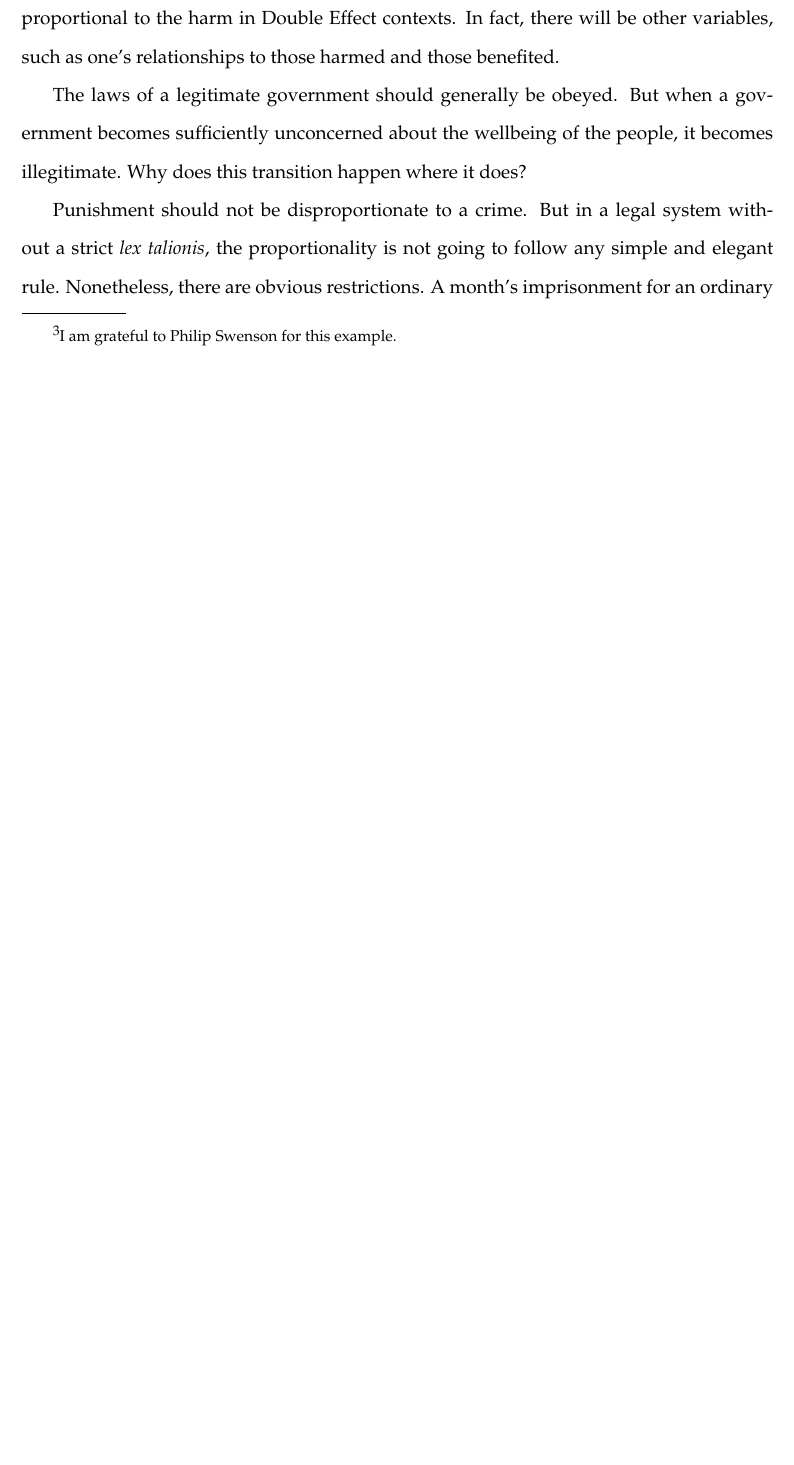
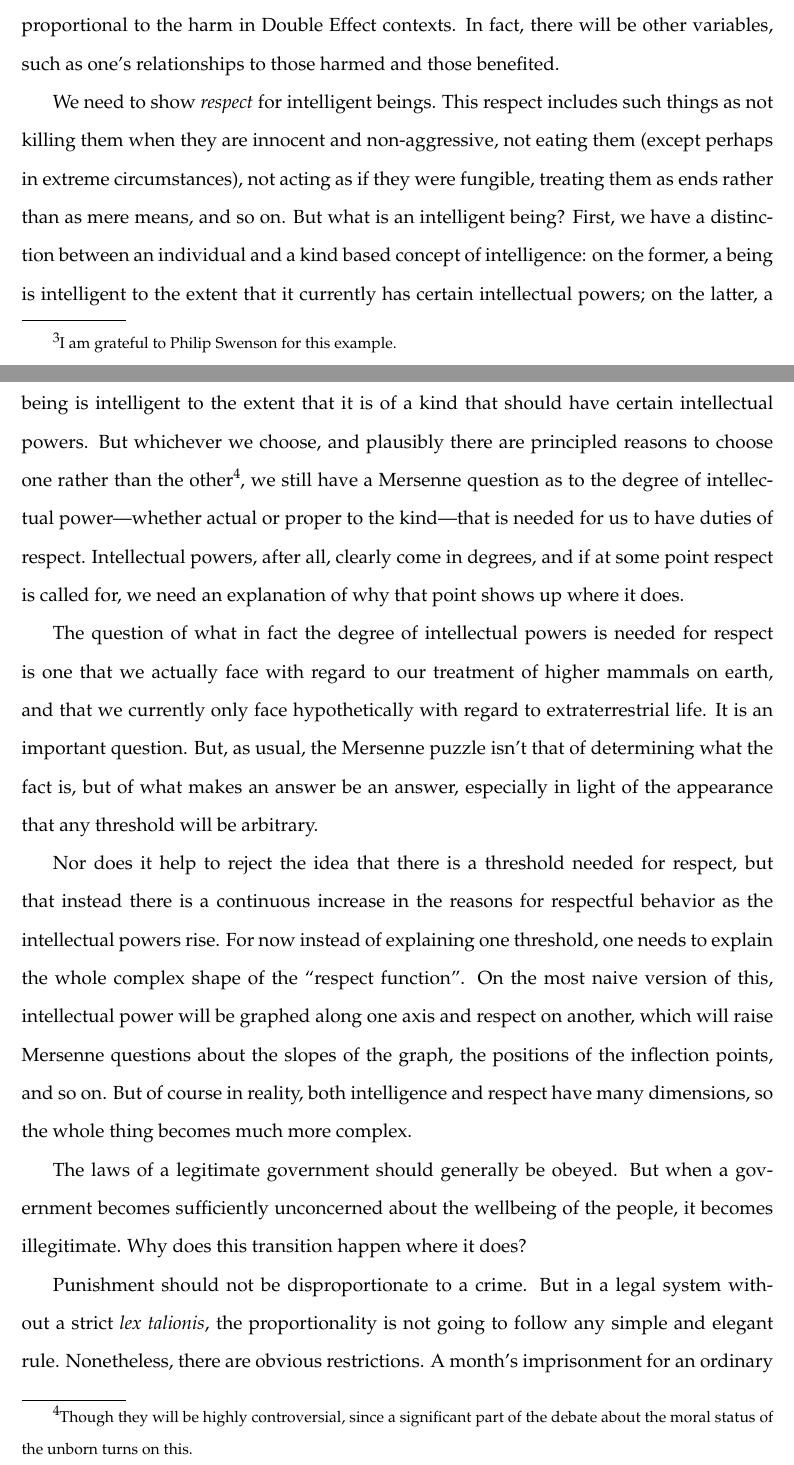
Before and after one commit to arpruss/norms-and-forms, a LaTeX thesis (document.tex, which reads chapter2.tex): part of page 26 of 58 before the commit and two parts of pages 26 and 27 of 59 after it, the two joined at a grey line, cut so that both start at the same text, the shorter picture padded with empty space. Compiled offline with pdfLaTeX.

Commit message:
intellgence

```diff
--- a/chapter2.tex
+++ b/chapter2.tex
@@ -238,6 +238,28 @@ It would be wrong to demolish an old building while knowing that there is a chil
 on is not proportionate to the death of the child. So there will be some function of variables including harms and benefits that
 specifies when the benefit is proportional to the harm in Double Effect contexts. In fact, there will be other variables, such as
 one's relationships to those harmed and those benefited.
+
+We need to show \textit{respect} for intelligent beings. This respect includes such things as not killing them when they are
+innocent and non-aggressive, not eating them (except perhaps in extreme circumstances), not acting as if they were fungible, treating them as ends rather than as
+mere means, and so on. But what is an intelligent being? First, we have a distinction between an individual and a kind based
+concept of intelligence: on the former, a being is intelligent to the extent that it currently has certain intellectual powers;
+on the latter, a being is intelligent to the extent that it is of a kind that should have certain intellectual powers. But whichever we choose, and
+plausibly there are principled reasons to choose one rather than the other\footnote{Though they will be highly controversial, since
+a significant part of the debate about the moral status of the unborn turns on this.},
+we still have a Mersenne question as to the degree of intellectual power---whether actual or proper to the kind---that is
+needed for us to have duties of respect. Intellectual powers, after all, clearly come in degrees, and if at some point respect
+is called for, we need an explanation of why that point shows up where it does.
+
+The question of what in fact the degree of intellectual powers is needed for respect is one that we actually face with regard to our treatment
+of higher mammals on earth, and that we currently only face hypothetically with regard to extraterrestrial life.
+It is an important question. But, as usual, the Mersenne puzzle isn't that of determining what the fact is, but of what makes
+an answer be an answer, especially in light of the appearance that any threshold will be arbitrary.
+
+Nor does it help to reject the idea that there is a threshold needed for respect, but that instead there is a continuous increase
+in the reasons for respectful behavior as the intellectual powers rise. For now instead of explaining one threshold, one needs to
+explain the whole complex shape of the ``respect function''. On the most naive version of this, intellectual power will be graphed along one axis
+and respect on another, which will raise Mersenne questions about the slopes of the graph, the positions of the inflection points, and so on.
+But of course in reality, both intelligence and respect have many dimensions, so the whole thing becomes much more complex.
 
 The laws of a legitimate government should generally be obeyed. But when a government becomes sufficiently unconcerned
 about the wellbeing of the people, it becomes illegitimate. Why does this transition happen where it does?
```
Also changed, not shown: document.pdf.
